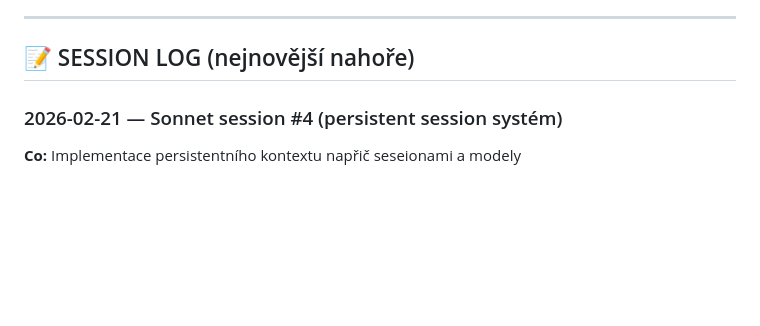
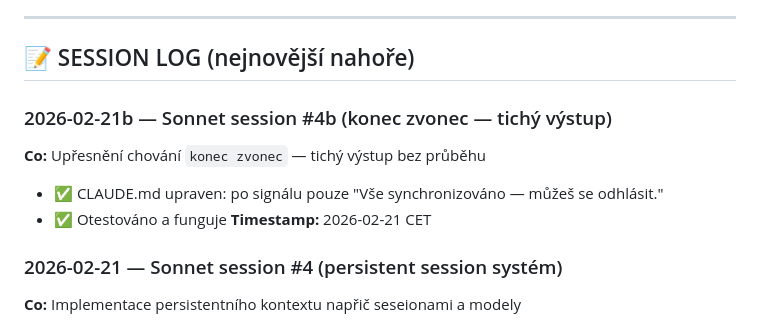
Before and after one commit to GeoTau69/projects, a Markdown page: MODEL.md, the part around the change. Drawn GitHub-style; blank space fills up the shorter version.

Commit message:
Session log: Sonnet #4b — konec zvonec tichý výstup
Co-Authored-By: Claude Sonnet 4.6 <noreply@anthropic.com>

```diff
--- a/MODEL.md
+++ b/MODEL.md
@@ -7,6 +7,12 @@
 ---
 
 ## 📝 SESSION LOG (nejnovější nahoře)
+
+### 2026-02-21b — Sonnet session #4b (konec zvonec — tichý výstup)
+**Co:** Upřesnění chování `konec zvonec` — tichý výstup bez průběhu
+- ✅ CLAUDE.md upraven: po signálu pouze "Vše synchronizováno — můžeš se odhlásit."
+- ✅ Otestováno a funguje
+**Timestamp:** 2026-02-21 CET
 
 ### 2026-02-21 — Sonnet session #4 (persistent session systém)
 **Co:** Implementace persistentního kontextu napřič seseionami a modely
```
